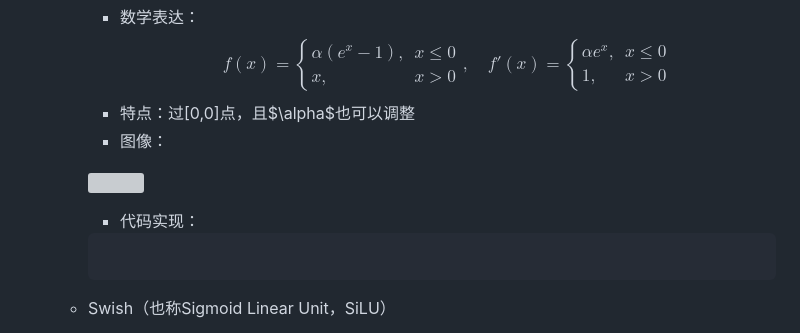
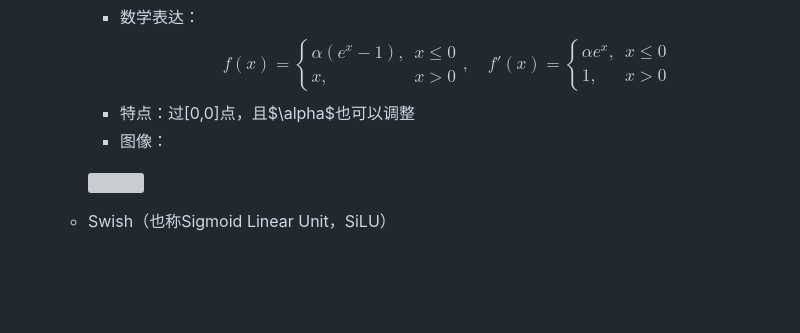
Before and after one commit to Antares-0/Technical_Document, a Markdown page: ML&DL&NLP/DL/2.神经网络基础.MD, the part around the change. GitHub-like rendering; blank space fills up the shorter version; grey boxes are pictures that could not be loaded.

Commit message:
feat(DL):神经网络基础完结

````diff
--- a/ML&DL&NLP/DL/2.神经网络基础.MD
+++ b/ML&DL&NLP/DL/2.神经网络基础.MD
@@ -163,9 +163,6 @@
      - 图像：
 
      ![](./fig/ELU.png)
-     - 代码实现：
-     ```python
-     ```
    - Swish（也称Sigmoid Linear Unit，SiLU）
      - 数学表达：$$f(x) = \frac{x}{1+e^{-x}},\quad f'(x) = \frac{1+e^{-x}+xe^{-x}}{(1+e^{-x})^2}$$
      - 特点：是ReLU和Sigmoid的结合体；但是图像是先减后增的
````
